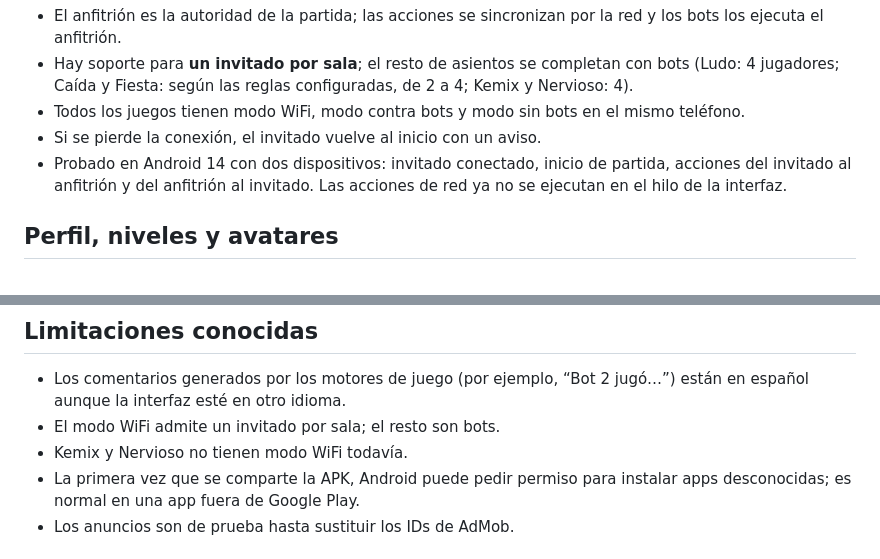
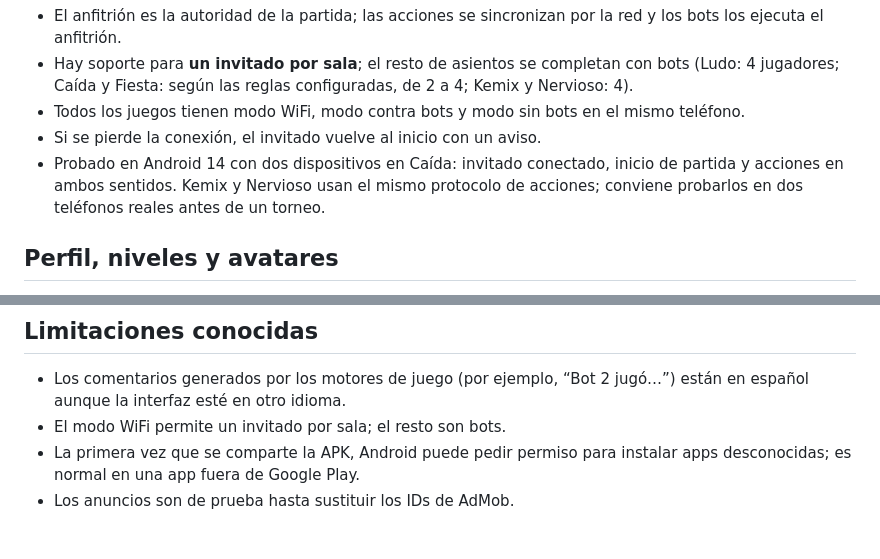
Before and after one commit to emanuelindustri-source/fiesta-de-cartas, a Markdown page: README.md, 2 parts joined by grey strips. GitHub-like rendering.

Commit message:
docs: reflect WiFi support for every game

```diff
--- a/README.md
+++ b/README.md
@@ -95,7 +95,7 @@ Detalles del modo WiFi:
 - Hay soporte para **un invitado por sala**; el resto de asientos se completan con bots (Ludo: 4 jugadores; Caída y Fiesta: según las reglas configuradas, de 2 a 4; Kemix y Nervioso: 4).
 - Todos los juegos tienen modo WiFi, modo contra bots y modo sin bots en el mismo teléfono.
 - Si se pierde la conexión, el invitado vuelve al inicio con un aviso.
-- Probado en Android 14 con dos dispositivos: invitado conectado, inicio de partida, acciones del invitado al anfitrión y del anfitrión al invitado. Las acciones de red ya no se ejecutan en el hilo de la interfaz.
+- Probado en Android 14 con dos dispositivos en Caída: invitado conectado, inicio de partida y acciones en ambos sentidos. Kemix y Nervioso usan el mismo protocolo de acciones; conviene probarlos en dos teléfonos reales antes de un torneo.
 
 ## Perfil, niveles y avatares
 
@@ -288,8 +288,7 @@ No se suben partidas ni datos personales a ningún servidor propio. AdMob puede
 ## Limitaciones conocidas
 
 - Los comentarios generados por los motores de juego (por ejemplo, “Bot 2 jugó…”) están en español aunque la interfaz esté en otro idioma.
-- El modo WiFi admite un invitado por sala; el resto son bots.
-- Kemix y Nervioso no tienen modo WiFi todavía.
+- El modo WiFi permite un invitado por sala; el resto son bots.
 - La primera vez que se comparte la APK, Android puede pedir permiso para instalar apps desconocidas; es normal en una app fuera de Google Play.
 - Los anuncios son de prueba hasta sustituir los IDs de AdMob.
 
```
Also changed, not shown: docs/ARCHITECTURE.md (+0 -1 lines).
